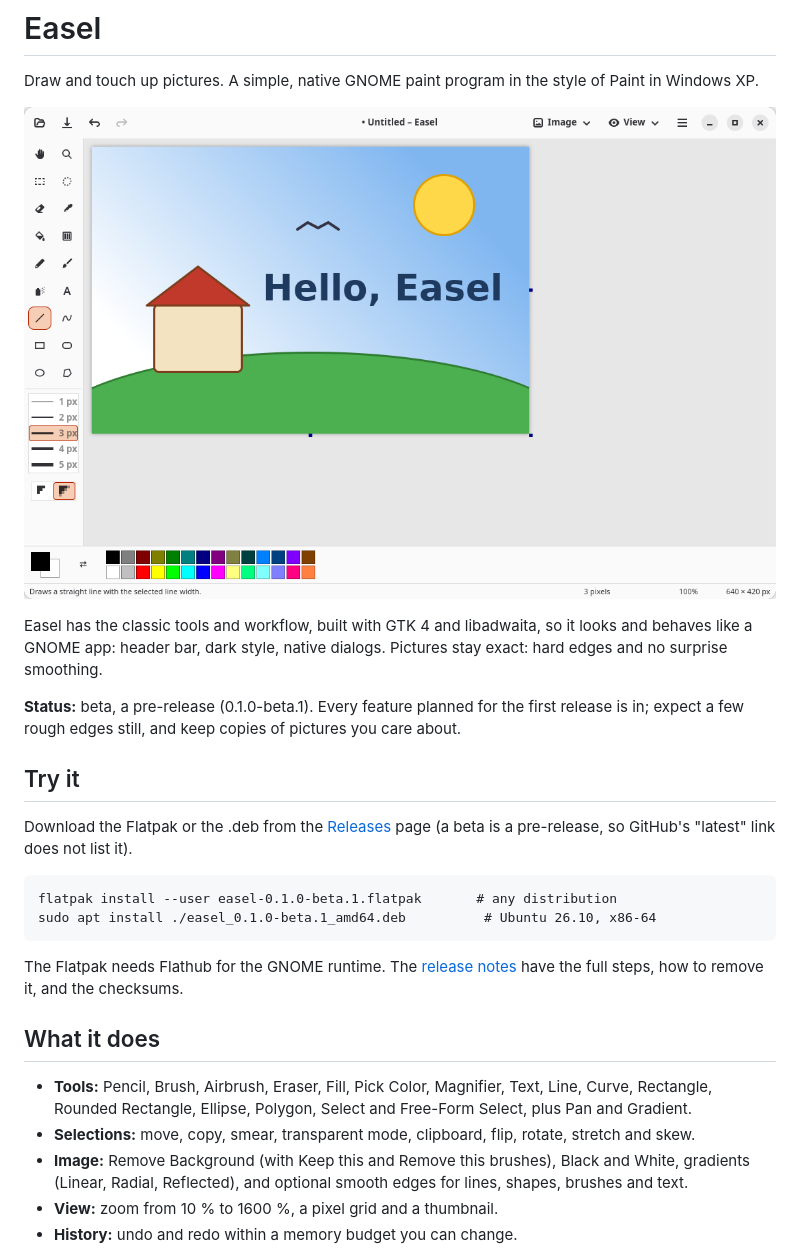
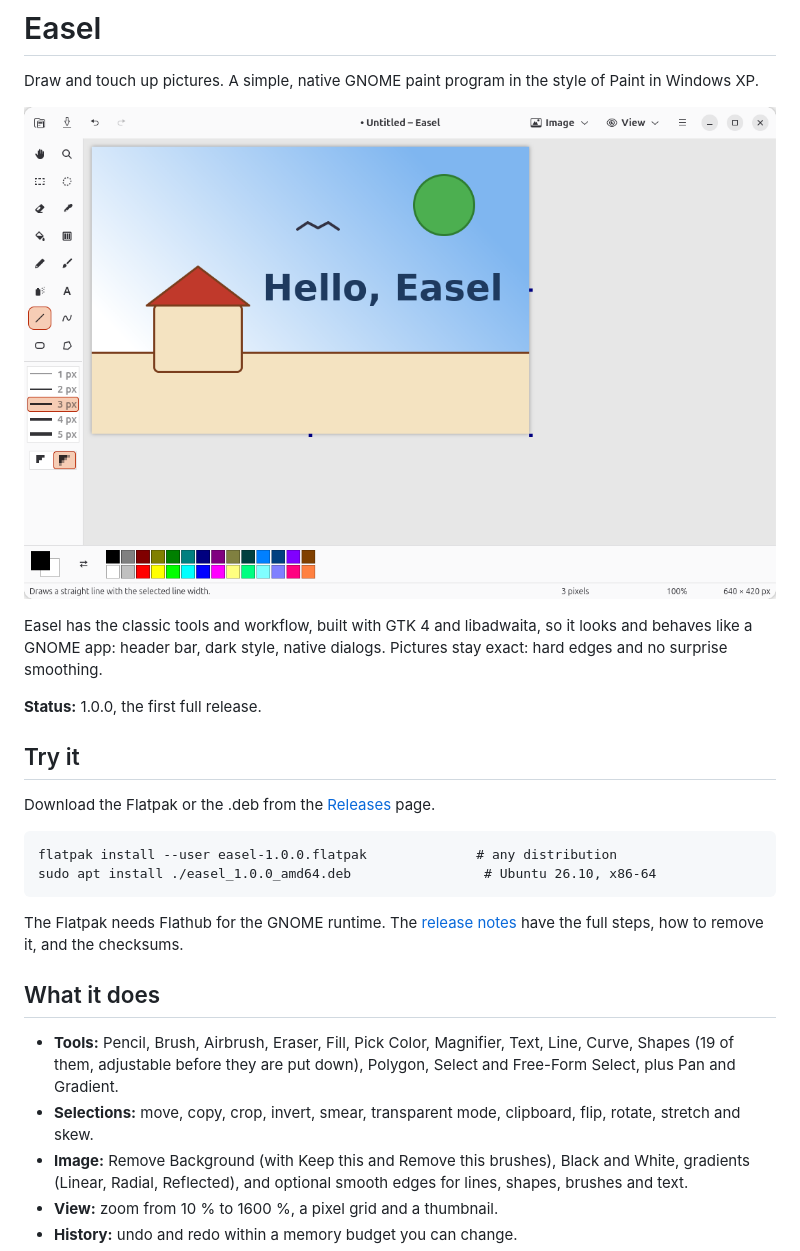
Before and after one commit to jackal-kr/easel-app, a Markdown page: README.md, the part around one of its changes. Rendered like a GitHub page; pictures changed too: data/screenshots/main.png.

```diff
--- a/README.md
+++ b/README.md
@@ -6,11 +6,11 @@ Draw and touch up pictures. A simple, native GNOME paint program in the style of
 
 Easel has the classic tools and workflow, built with GTK 4 and libadwaita, so it looks and behaves like a GNOME app: header bar, dark style, native dialogs. Pictures stay exact: hard edges and no surprise smoothing.
 
-**Status:** beta, a pre-release (0.1.0-beta.1). Every feature planned for the first release is in; expect a few rough edges still, and keep copies of pictures you care about.
+**Status:** 1.0.0, the first full release.
 
 ## Try it
-Download the Flatpak or the .deb from the [Releases](https://github.com/jackal-kr/easel-app/releases) page (a beta is a pre-release, so GitHub's "latest" link does not list it).
+Download the Flatpak or the .deb from the [Releases](https://github.com/jackal-kr/easel-app/releases) page.
 
-    flatpak install --user easel-0.1.0-beta.1.flatpak       # any distribution
-    sudo apt install ./easel_0.1.0-beta.1_amd64.deb          # Ubuntu 26.10, x86-64
+    flatpak install --user easel-1.0.0.flatpak              # any distribution
+    sudo apt install ./easel_1.0.0_amd64.deb                 # Ubuntu 26.10, x86-64
 
@@ -18,7 +18,7 @@ The Flatpak needs Flathub for the GNOME runtime. The [release notes](docs/releas
 
 ## What it does
-- **Tools:** Pencil, Brush, Airbrush, Eraser, Fill, Pick Color, Magnifier, Text, Line, Curve, Rectangle, Rounded Rectangle, Ellipse, Polygon, Select and Free-Form Select, plus Pan and Gradient.
-- **Selections:** move, copy, smear, transparent mode, clipboard, flip, rotate, stretch and skew.
+- **Tools:** Pencil, Brush, Airbrush, Eraser, Fill, Pick Color, Magnifier, Text, Line, Curve, Shapes (19 of them, adjustable before they are put down), Polygon, Select and Free-Form Select, plus Pan and Gradient.
+- **Selections:** move, copy, crop, invert, smear, transparent mode, clipboard, flip, rotate, stretch and skew.
 - **Image:** Remove Background (with Keep this and Remove this brushes), Black and White, gradients (Linear, Radial, Reflected), and optional smooth edges for lines, shapes, brushes and text.
 - **View:** zoom from 10 % to 1600 %, a pixel grid and a thumbnail.
 - **History:** undo and redo within a memory budget you can change.
```
Also changed, not shown: other parts of README.md (+1 -1 lines), docs/release-notes-0.1.0-beta.1.md (deleted, +0 -54 lines), docs/release-notes-1.0.0.md (added, +48 -0 lines), 4 other files.
